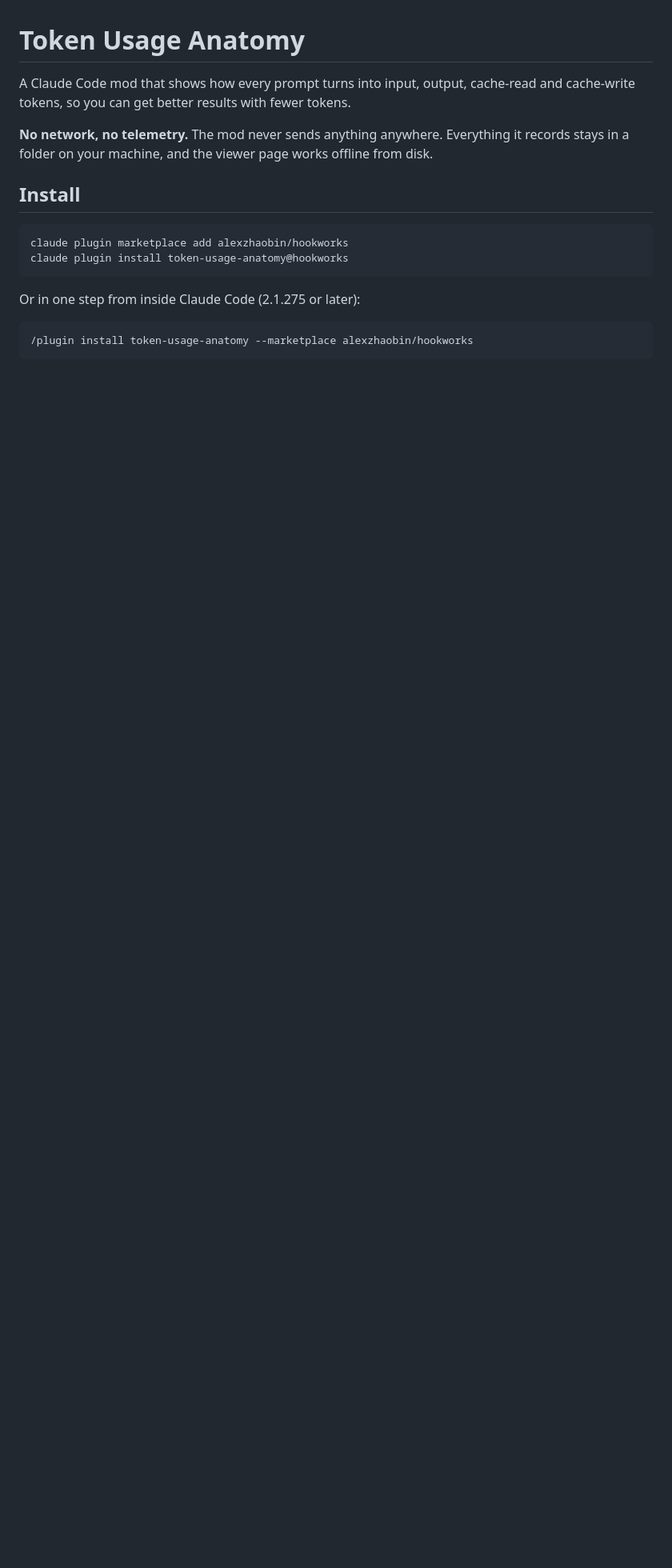
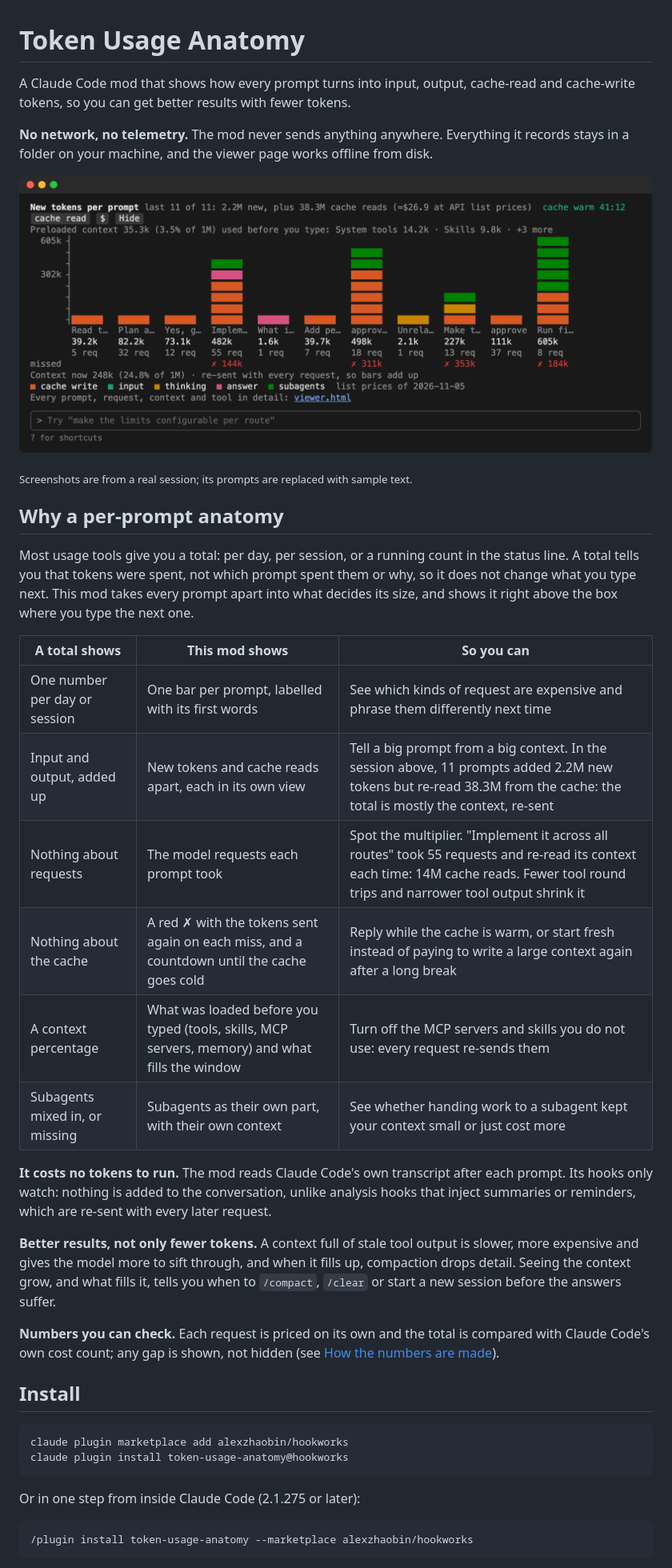
Before and after one commit to alexzhaobin/token-usage-anatomy, a Markdown page: README.md, the part around one of its changes. Shown at 80% size. GitHub-like rendering; pictures changed too: assets/screenshots/band-new-tokens.png (added); blank space fills up the shorter version.

```diff
--- a/README.md
+++ b/README.md
@@ -3,6 +3,29 @@
 A Claude Code mod that shows how every prompt turns into input, output, cache-read and cache-write tokens, so you can get better results with fewer tokens.
 
 **No network, no telemetry.** The mod never sends anything anywhere. Everything it records stays in a folder on your machine, and the viewer page works offline from disk.
+
+![The chart above the prompt: one bar per prompt, split into cache writes, input, thinking, answer and subagents, with the requests each prompt took and the cache misses marked in red](assets/screenshots/band-new-tokens.png)
+
+<sub>Screenshots are from a real session; its prompts are replaced with sample text.</sub>
+
+## Why a per-prompt anatomy
+
+Most usage tools give you a total: per day, per session, or a running count in the status line. A total tells you that tokens were spent, not which prompt spent them or why, so it does not change what you type next. This mod takes every prompt apart into what decides its size, and shows it right above the box where you type the next one.
+
+| A total shows | This mod shows | So you can |
+| --- | --- | --- |
+| One number per day or session | One bar per prompt, labelled with its first words | See which kinds of request are expensive and phrase them differently next time |
+| Input and output, added up | New tokens and cache reads apart, each in its own view | Tell a big prompt from a big context. In the session above, 11 prompts added 2.2M new tokens but re-read 38.3M from the cache: the total is mostly the context, re-sent |
+| Nothing about requests | The model requests each prompt took | Spot the multiplier. "Implement it across all routes" took 55 requests and re-read its context each time: 14M cache reads. Fewer tool round trips and narrower tool output shrink it |
+| Nothing about the cache | A red ✗ with the tokens sent again on each miss, and a countdown until the cache goes cold | Reply while the cache is warm, or start fresh instead of paying to write a large context again after a long break |
+| A context percentage | What was loaded before you typed (tools, skills, MCP servers, memory) and what fills the window | Turn off the MCP servers and skills you do not use: every request re-sends them |
+| Subagents mixed in, or missing | Subagents as their own part, with their own context | See whether handing work to a subagent kept your context small or just cost more |
+
+**It costs no tokens to run.** The mod reads Claude Code's own transcript after each prompt. Its hooks only watch: nothing is added to the conversation, unlike analysis hooks that inject summaries or reminders, which are re-sent with every later request.
+
+**Better results, not only fewer tokens.** A context full of stale tool output is slower, more expensive and gives the model more to sift through, and when it fills up, compaction drops detail. Seeing the context grow, and what fills it, tells you when to `/compact`, `/clear` or start a new session before the answers suffer.
+
+**Numbers you can check.** Each request is priced on its own and the total is compared with Claude Code's own cost count; any gap is shown, not hidden (see [How the numbers are made](#how-the-numbers-are-made)).
 
 ## Install
 
```
Also changed, not shown: other parts of README.md (+6 -0 lines), assets/screenshots/band-cache-read.png (added), assets/screenshots/viewer-context.png (added), assets/screenshots/viewer-overview.png (added).
